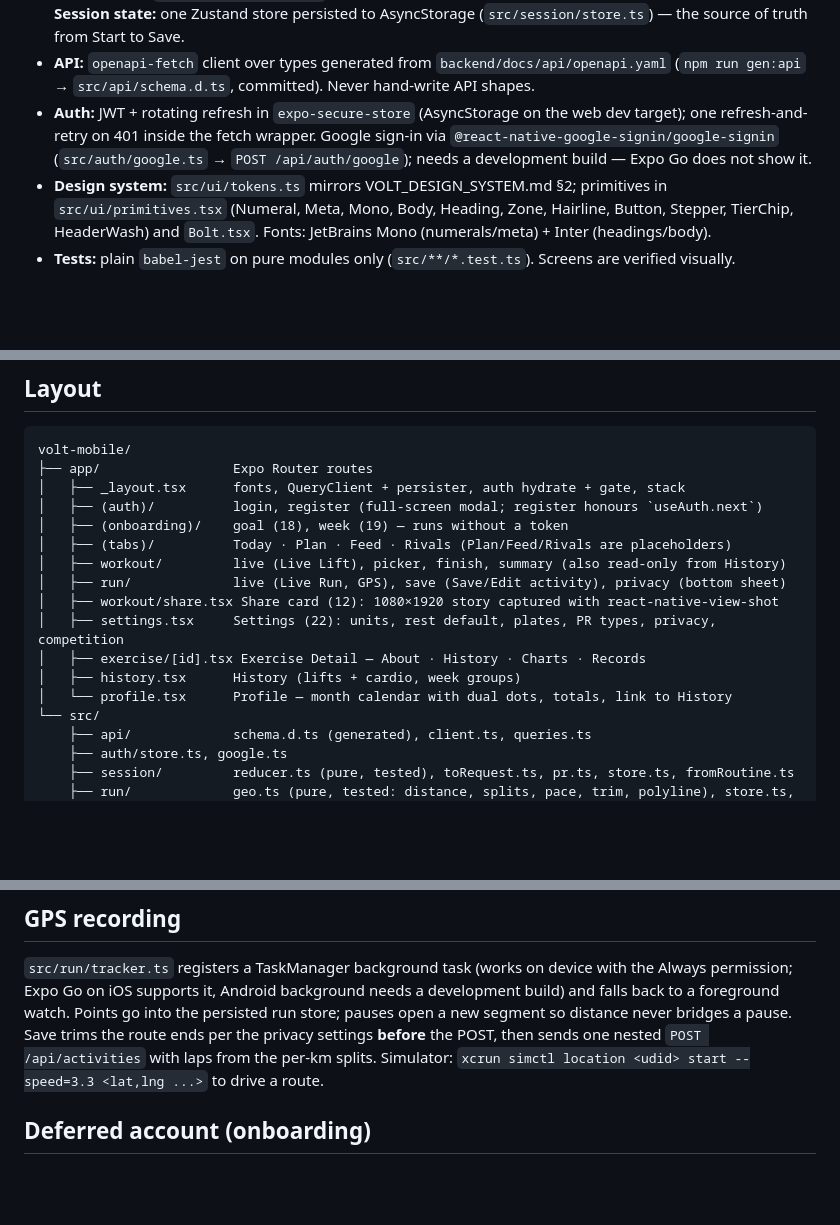
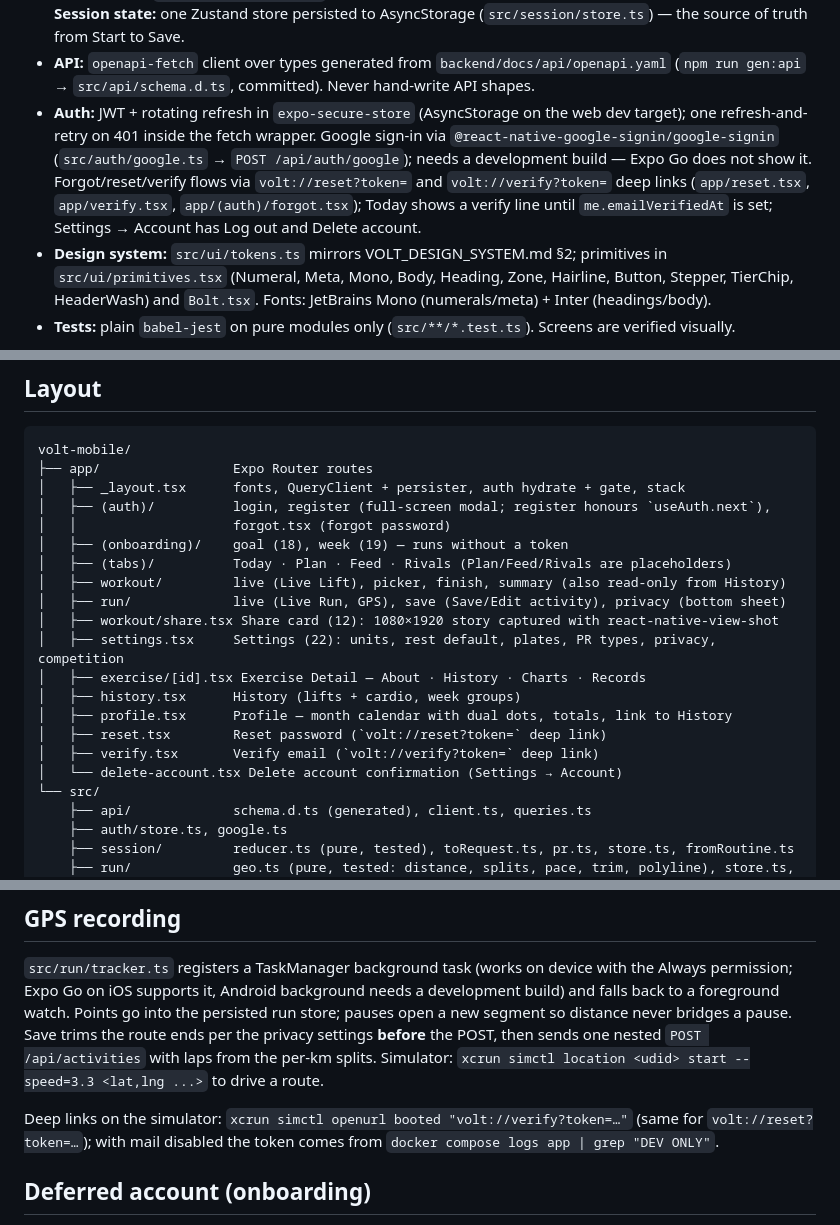
Before and after one commit to MitvikSihag/Volt, a Markdown page: mobile/CLAUDE.md, 3 parts joined by grey strips. GitHub-like rendering; blank space fills up the shorter version.

Commit message:
docs: auth-hardening mobile runbook; release checklist statuses for rate limiting, verification, reset, deletion, consent
Co-Authored-By: Claude Fable 5.1 <noreply@anthropic.com>

```diff
--- a/mobile/CLAUDE.md
+++ b/mobile/CLAUDE.md
@@ -15,7 +15,10 @@ in. Spec: [docs/superpowers/specs/2026-09-02-mobile-log-loop-design.md](../docs/
 - **Auth:** JWT + rotating refresh in `expo-secure-store` (AsyncStorage on the web dev target);
   one refresh-and-retry on 401 inside the fetch wrapper. Google sign-in via
   `@react-native-google-signin/google-signin` (`src/auth/google.ts` → `POST /api/auth/google`);
-  needs a development build — Expo Go does not show it.
+  needs a development build — Expo Go does not show it. Forgot/reset/verify flows via
+  `volt://reset?token=` and `volt://verify?token=` deep links (`app/reset.tsx`, `app/verify.tsx`,
+  `app/(auth)/forgot.tsx`); Today shows a verify line until `me.emailVerifiedAt` is set; Settings →
+  Account has Log out and Delete account.
 - **Design system:** `src/ui/tokens.ts` mirrors VOLT_DESIGN_SYSTEM.md §2; primitives in
   `src/ui/primitives.tsx` (Numeral, Meta, Mono, Body, Heading, Zone, Hairline, Button,
   Stepper, TierChip, HeaderWash) and `Bolt.tsx`. Fonts: JetBrains Mono (numerals/meta) + Inter (headings/body).
@@ -50,7 +53,8 @@ build (free Apple ID, 7-day expiry) or TestFlight.
 volt-mobile/
 ├── app/                 Expo Router routes
 │   ├── _layout.tsx      fonts, QueryClient + persister, auth hydrate + gate, stack
-│   ├── (auth)/          login, register (full-screen modal; register honours `useAuth.next`)
+│   ├── (auth)/          login, register (full-screen modal; register honours `useAuth.next`),
+│   │                    forgot.tsx (forgot password)
 │   ├── (onboarding)/    goal (18), week (19) — runs without a token
 │   ├── (tabs)/          Today · Plan · Feed · Rivals (Plan/Feed/Rivals are placeholders)
 │   ├── workout/         live (Live Lift), picker, finish, summary (also read-only from History)
@@ -59,7 +63,10 @@ volt-mobile/
 │   ├── settings.tsx     Settings (22): units, rest default, plates, PR types, privacy, competition
 │   ├── exercise/[id].tsx Exercise Detail — About · History · Charts · Records
 │   ├── history.tsx      History (lifts + cardio, week groups)
-│   └── profile.tsx      Profile — month calendar with dual dots, totals, link to History
+│   ├── profile.tsx      Profile — month calendar with dual dots, totals, link to History
+│   ├── reset.tsx        Reset password (`volt://reset?token=` deep link)
+│   ├── verify.tsx       Verify email (`volt://verify?token=` deep link)
+│   └── delete-account.tsx Delete account confirmation (Settings → Account)
 └── src/
     ├── api/             schema.d.ts (generated), client.ts, queries.ts
     ├── auth/store.ts, google.ts
@@ -124,6 +132,10 @@ distance never bridges a pause. Save trims the route ends per the privacy settin
 POST, then sends one nested `POST /api/activities` with laps from the per-km splits. Simulator:
 `xcrun simctl location <udid> start --speed=3.3 <lat,lng ...>` to drive a route.
 
+Deep links on the simulator: `xcrun simctl openurl booted "volt://verify?token=…"` (same for
+`volt://reset?token=…`); with mail disabled the token comes from
+`docker compose logs app | grep "DEV ONLY"`.
+
 ## Deferred account (onboarding)
 The gate lets `(onboarding)` and `workout/*` run without a token while onboarding is active.
 The seeded week uses `local:<seed name>` exercise ids; Finish asks for the account at Save
```
Also changed, not shown: other parts of mobile/CLAUDE.md (+1 -0 lines), RELEASE_CHECKLIST.md (added, +157 -0 lines).
